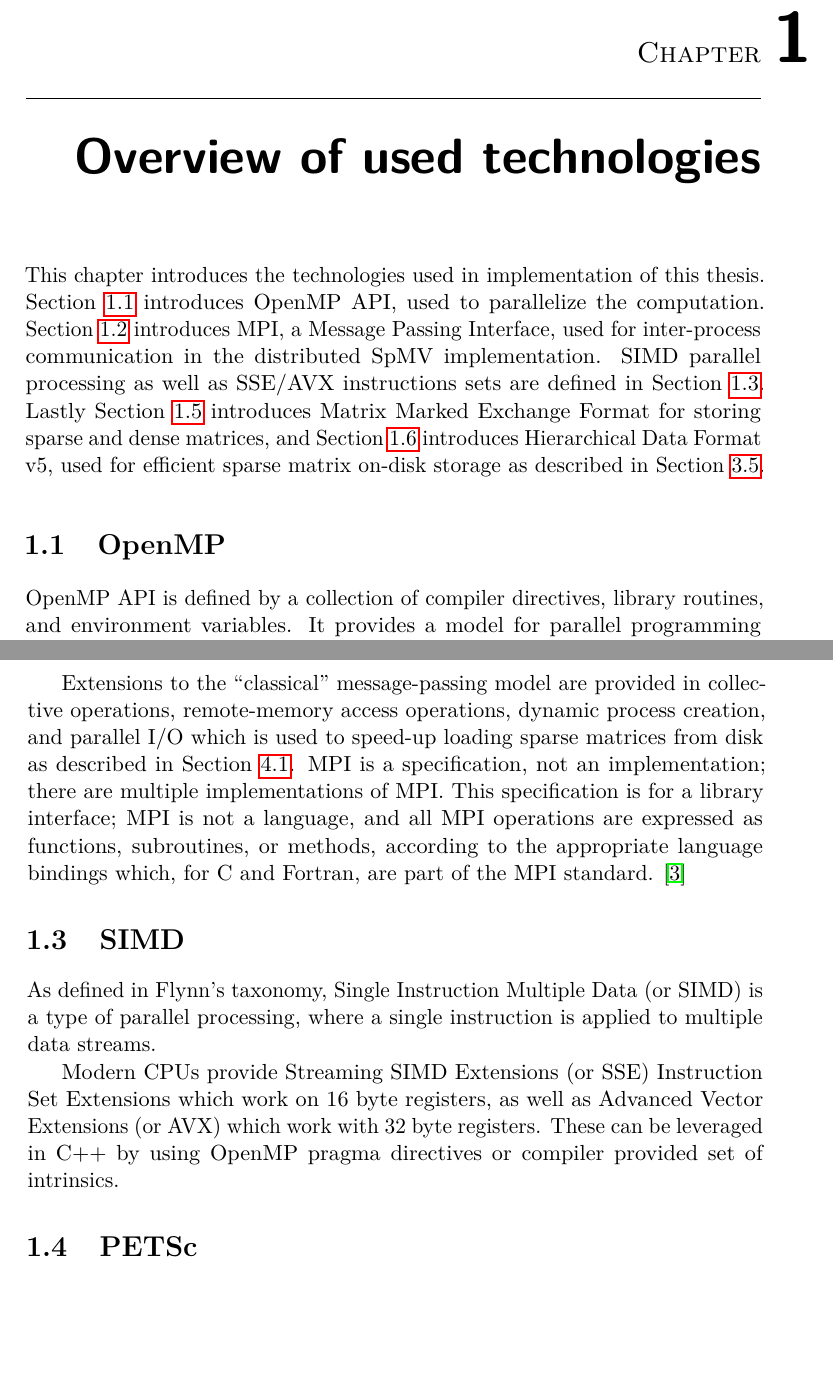
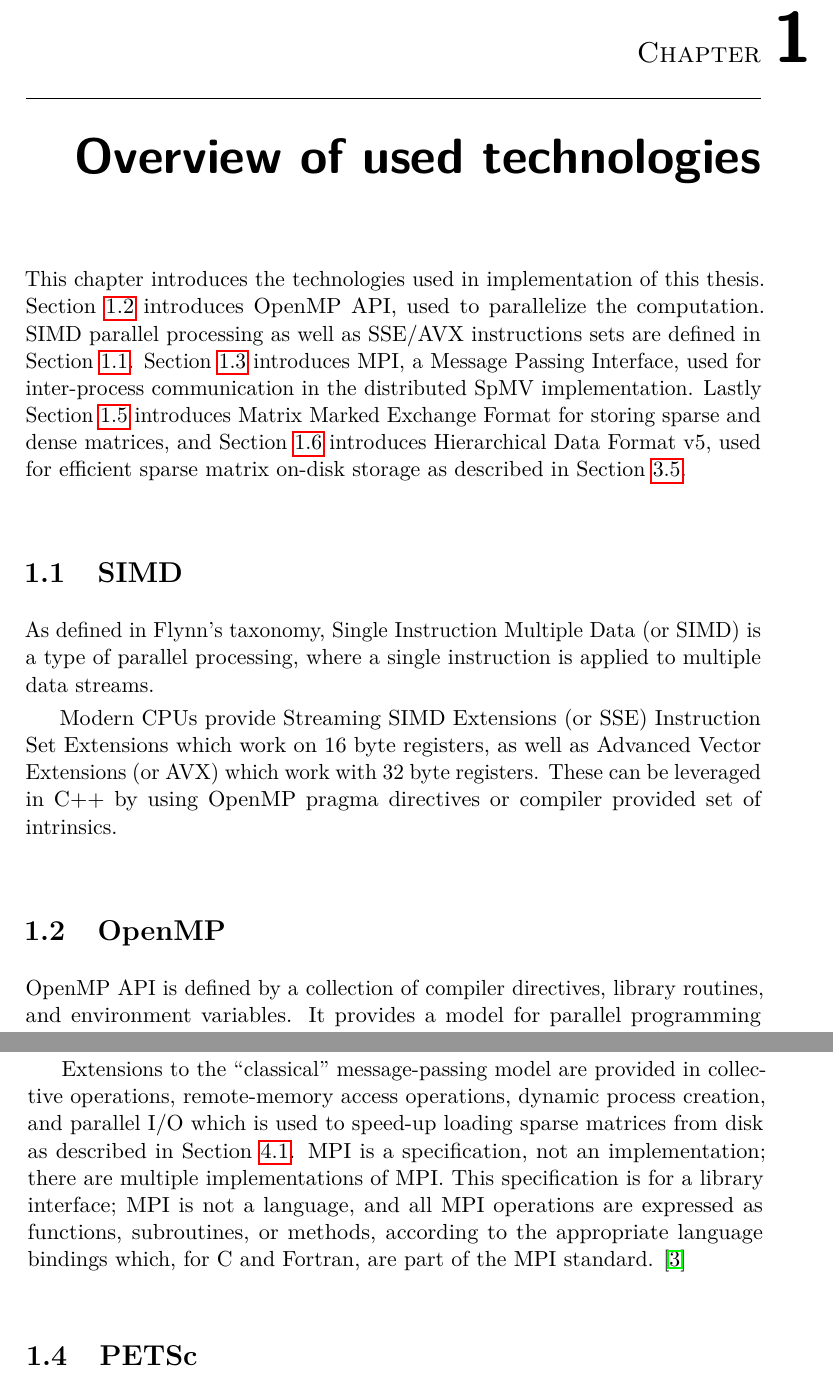
Before and after one commit to rurabori/diploma_research, a LaTeX thesis (docs/paper/thesis.tex): two parts of pages 21 and 22 of 65, joined at a grey line, cut so that both start at the same text, the shorter picture padded with empty space. Compiled offline with pdfLaTeX; a LaTeX package or settings file that is missing is left out.

Commit message:
Make SIMD the first section.

```diff
--- a/docs/paper/thesis.tex
+++ b/docs/paper/thesis.tex
@@ -157,12 +157,24 @@ The goals of this thesis are to:
 
 % TODO
 This chapter introduces the technologies used in implementation of this thesis. Section~\ref{tech:omp} introduces
-OpenMP API, used to parallelize the computation. Section~\ref{tech:mpi} introduces MPI, a Message Passing
-Interface, used for inter-process communication in the distributed SpMV implementation. SIMD parallel
-processing as well as SSE/AVX instructions sets are defined in Section~\ref{tech:simd}. Lastly
+OpenMP API, used to parallelize the computation. SIMD parallel
+processing as well as SSE/AVX instructions sets are defined in Section~\ref{tech:simd}.
+Section~\ref{tech:mpi} introduces MPI, a Message Passing
+Interface, used for inter-process communication in the distributed SpMV implementation.  Lastly
 Section~\ref{theory:MMEF} introduces Matrix Marked Exchange Format for storing sparse and dense matrices,
 and Section~\ref{theory:HDF5} introduces Hierarchical Data Format v5, used for efficient sparse matrix
 on-disk storage as described in Section~\ref{csr5:onDisk}.
+
+
+\section{SIMD}\label{tech:simd}
+
+As defined in Flynn's taxonomy, Single Instruction Multiple Data (or SIMD) is a type of parallel
+processing, where a single instruction is applied to multiple data streams.
+
+Modern CPUs provide Streaming SIMD Extensions (or SSE) Instruction Set Extensions which work on 16 byte
+registers, as well as Advanced Vector Extensions (or AVX) which work with 32 byte registers.
+These can be leveraged in C++ by using OpenMP pragma directives or compiler provided set of intrinsics.
+
 
 \section{OpenMP}\label{tech:omp}
 
@@ -197,15 +209,6 @@ subroutines, or methods, according to the appropriate language bindings which, f
 Fortran, are part of the MPI standard.
 \cite{mpi40}
 
-
-\section{SIMD}\label{tech:simd}
-
-As defined in Flynn's taxonomy, Single Instruction Multiple Data (or SIMD) is a type of parallel
-processing, where a single instruction is applied to multiple data streams.
-
-Modern CPUs provide Streaming SIMD Extensions (or SSE) Instruction Set Extensions which work on 16 byte
-registers, as well as Advanced Vector Extensions (or AVX) which work with 32 byte registers.
-These can be leveraged in C++ by using OpenMP pragma directives or compiler provided set of intrinsics.
 
 \section{PETSc}\label{tech:petsc}
 
```
